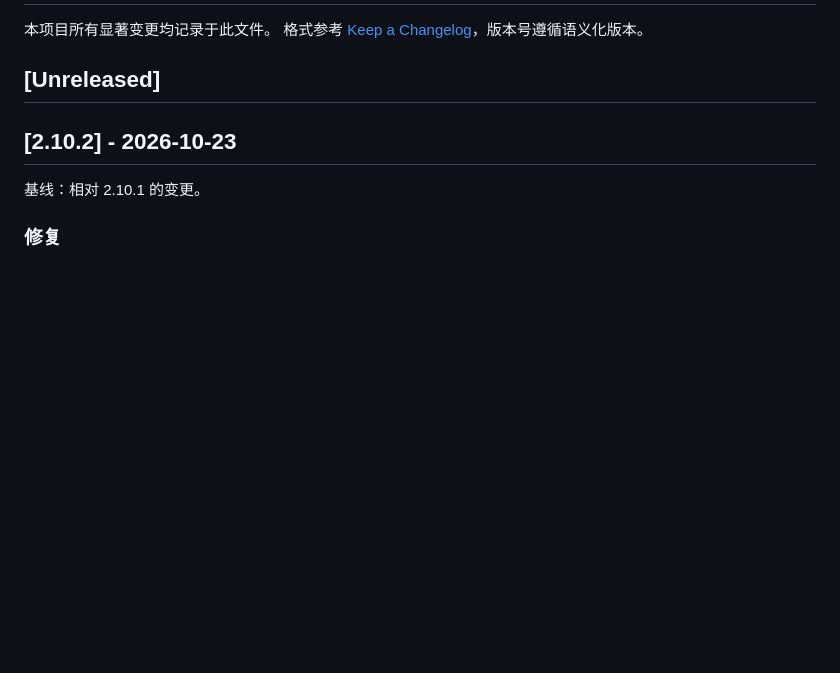
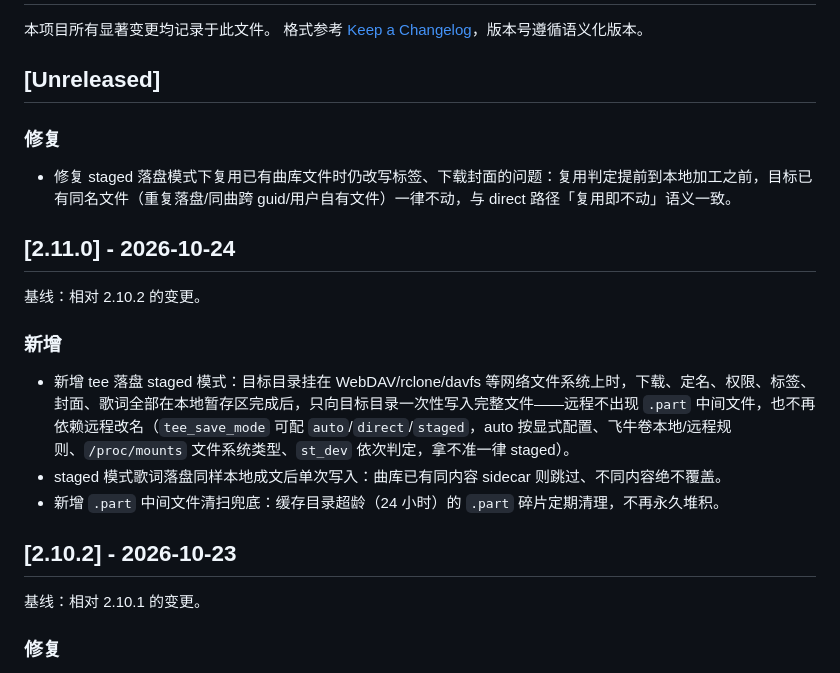
Before and after one commit to javycoder/fnos_music_ext, a Markdown page: CHANGELOG.md, the part around the change. Drawn GitHub-style; blank space fills up the shorter version.

Commit message:
docs(changelog): 补录 2.11.0 段落（发版失败根因：缺 changelog 条目）

```diff
--- a/CHANGELOG.md
+++ b/CHANGELOG.md
@@ -4,6 +4,18 @@
 格式参考 [Keep a Changelog](https://keepachangelog.com/zh-CN/1.1.0/)，版本号遵循语义化版本。
 
 ## [Unreleased]
+
+### 修复
+- 修复 staged 落盘模式下复用已有曲库文件时仍改写标签、下载封面的问题：复用判定提前到本地加工之前，目标已有同名文件（重复落盘/同曲跨 guid/用户自有文件）一律不动，与 direct 路径「复用即不动」语义一致。
+
+## [2.11.0] - 2026-10-24
+
+基线：相对 2.10.2 的变更。
+
+### 新增
+- 新增 tee 落盘 staged 模式：目标目录挂在 WebDAV/rclone/davfs 等网络文件系统上时，下载、定名、权限、标签、封面、歌词全部在本地暂存区完成后，只向目标目录一次性写入完整文件——远程不出现 `.part` 中间文件，也不再依赖远程改名（`tee_save_mode` 可配 `auto`/`direct`/`staged`，auto 按显式配置、飞牛卷本地/远程规则、`/proc/mounts` 文件系统类型、`st_dev` 依次判定，拿不准一律 staged）。
+- staged 模式歌词落盘同样本地成文后单次写入：曲库已有同内容 sidecar 则跳过、不同内容绝不覆盖。
+- 新增 `.part` 中间文件清扫兜底：缓存目录超龄（24 小时）的 `.part` 碎片定期清理，不再永久堆积。
 
 ## [2.10.2] - 2026-10-23
 
```
